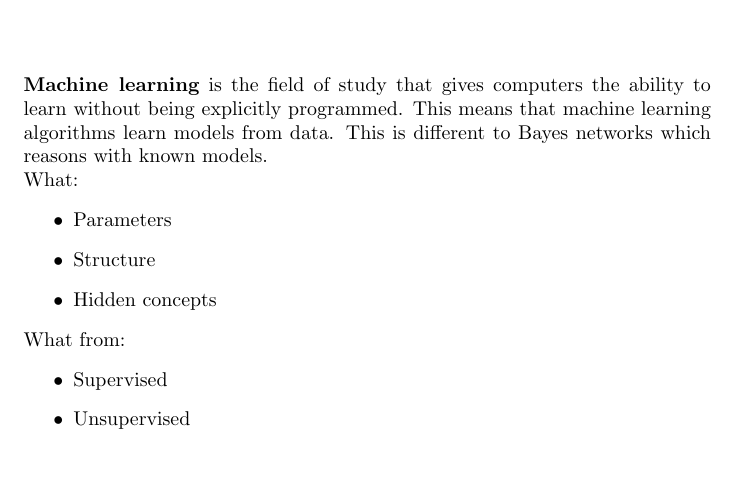
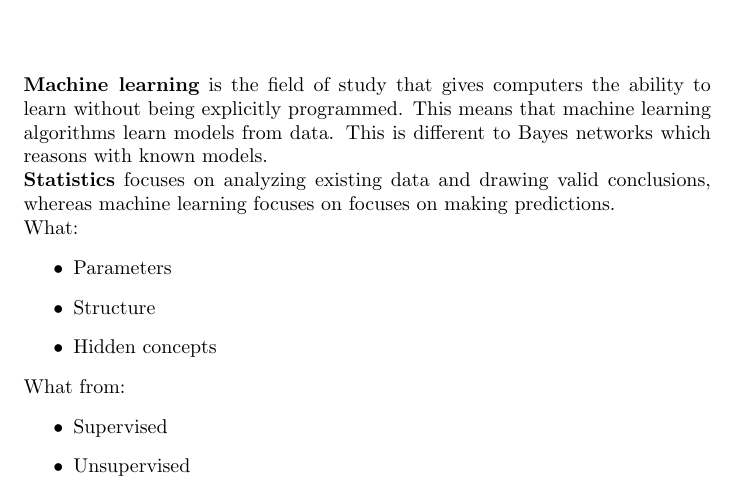
Before and after one commit to karimif/ai_notes, a LaTeX thesis (notes.tex): part of page 27 of 78, cut so that both start at the same text, the shorter picture padded with empty space. Compiled offline with pdfLaTeX.

Commit message:
New comparison between ML and stats

```diff
--- a/notes.tex
+++ b/notes.tex
@@ -1137,8 +1137,11 @@ def zebra_puzzle():
 
 \chapter{Learning}
 
-{\bf Machine learning} is the field of study that gives computers the ability to learn without being explicitly programmed. This means that machine learning algorithms learn models from data. This is different to Bayes networks which reasons with known models.
-
+{\bf Machine learning} is the field of study that gives computers the ability to learn without being explicitly programmed.
+This means that machine learning algorithms learn models from data.
+This is different to Bayes networks which reasons with known models. \\
+{\bf Statistics} focuses on analyzing existing data and drawing valid conclusions, whereas machine learning focuses on focuses on making predictions.
+\\
 What:
 \begin{itemize}
   \item Parameters
```
